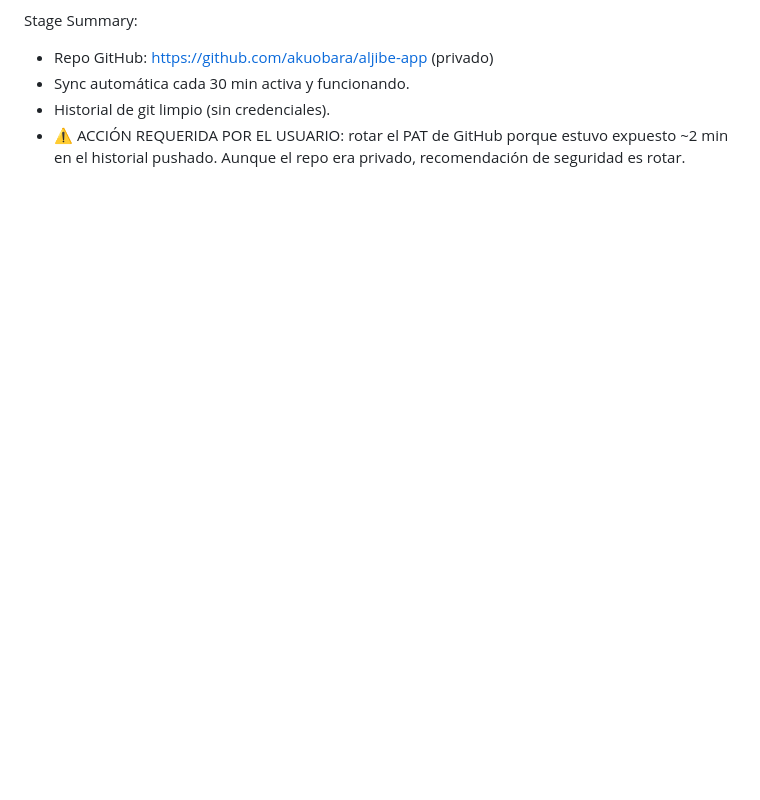
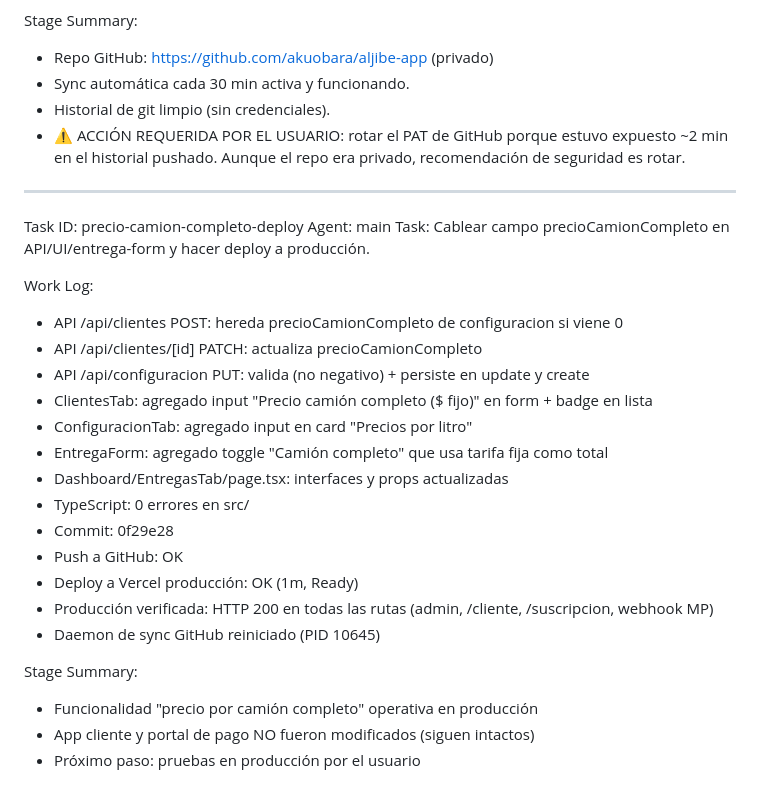
Before and after one commit to akuobara/akuosplash, a Markdown page: worklog.md, the part around the change. Drawn GitHub-style; blank space fills up the shorter version.

Commit message:
e8c31d31-e42e-414b-a09a-b2ee79ee68b8

```diff
--- a/worklog.md
+++ b/worklog.md
@@ -44,3 +44,28 @@ Stage Summary:
 - Sync automática cada 30 min activa y funcionando.
 - Historial de git limpio (sin credenciales).
 - ⚠️ ACCIÓN REQUERIDA POR EL USUARIO: rotar el PAT de GitHub porque estuvo expuesto ~2 min en el historial pushado. Aunque el repo era privado, recomendación de seguridad es rotar.
+
+---
+Task ID: precio-camion-completo-deploy
+Agent: main
+Task: Cablear campo precioCamionCompleto en API/UI/entrega-form y hacer deploy a producción.
+
+Work Log:
+- API /api/clientes POST: hereda precioCamionCompleto de configuracion si viene 0
+- API /api/clientes/[id] PATCH: actualiza precioCamionCompleto
+- API /api/configuracion PUT: valida (no negativo) + persiste en update y create
+- ClientesTab: agregado input "Precio camión completo ($ fijo)" en form + badge en lista
+- ConfiguracionTab: agregado input en card "Precios por litro"
+- EntregaForm: agregado toggle "Camión completo" que usa tarifa fija como total
+- Dashboard/EntregasTab/page.tsx: interfaces y props actualizadas
+- TypeScript: 0 errores en src/
+- Commit: 0f29e28
+- Push a GitHub: OK
+- Deploy a Vercel producción: OK (1m, Ready)
+- Producción verificada: HTTP 200 en todas las rutas (admin, /cliente, /suscripcion, webhook MP)
+- Daemon de sync GitHub reiniciado (PID 10645)
+
+Stage Summary:
+- Funcionalidad "precio por camión completo" operativa en producción
+- App cliente y portal de pago NO fueron modificados (siguen intactos)
+- Próximo paso: pruebas en producción por el usuario
```
